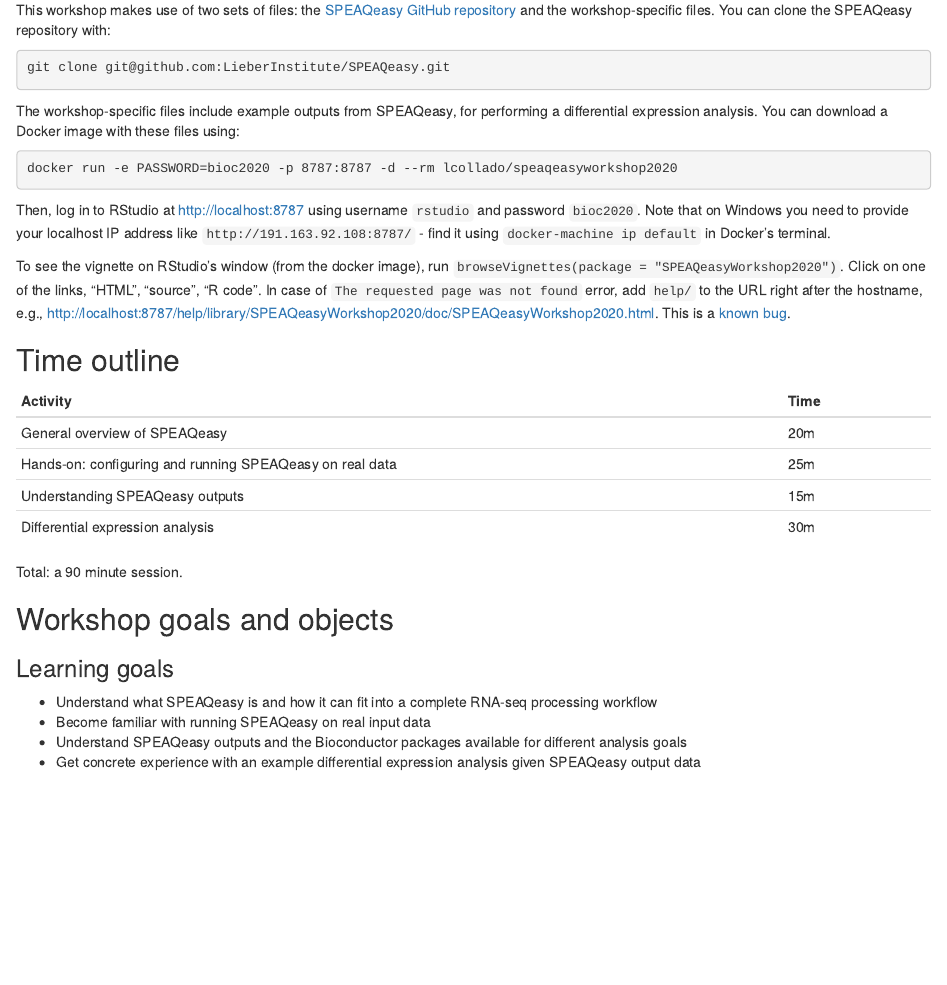
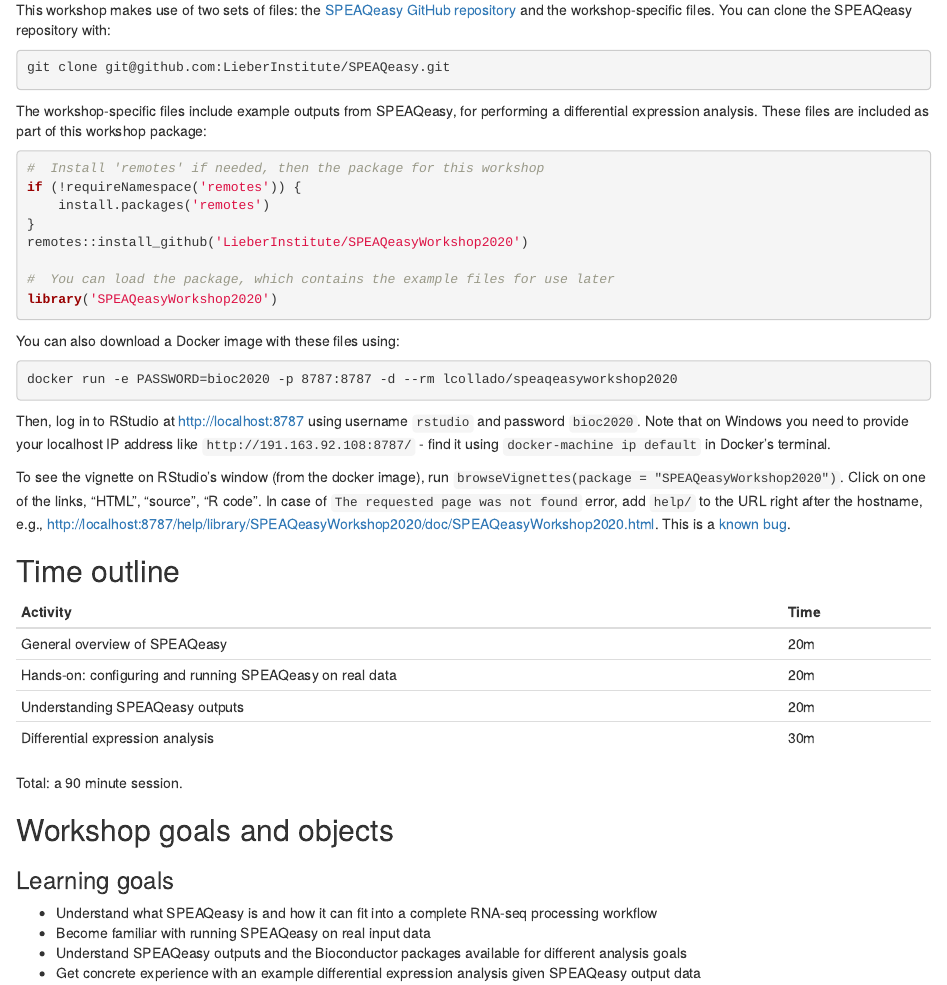
Before and after one commit to LieberInstitute/SPEAQeasyWorkshop2020, an R Markdown document (vignettes/SPEAQeasyWorkshop2020.Rmd): the page in a window 1100 px wide, from 920 px down. Rendered offline with R 4.5, knitr and Pandoc, with nearby package versions; drawn as R Markdown's standard HTML page in place of the format the file asks for; some code elsewhere in the file could not run offline.

Commit message:
Briefly describe how to install the workshop package and that the example files are included; finalize the time outline

````diff
--- a/vignettes/SPEAQeasyWorkshop2020.Rmd
+++ b/vignettes/SPEAQeasyWorkshop2020.Rmd
@@ -106,7 +106,20 @@
 git clone git@github.com:LieberInstitute/SPEAQeasy.git
 ```
 
-The workshop-specific files include example outputs from SPEAQeasy, for performing a differential expression analysis. You can download a Docker image with these files using:
+The workshop-specific files include example outputs from SPEAQeasy, for performing a differential expression analysis. These files are included as part of this workshop package:
+
+```{r, "load_workshop_package", eval=FALSE}
+#  Install 'remotes' if needed, then the package for this workshop
+if (!requireNamespace('remotes')) {
+    install.packages('remotes')
+}
+remotes::install_github('LieberInstitute/SPEAQeasyWorkshop2020')
+
+#  You can load the package, which contains the example files for use later
+library('SPEAQeasyWorkshop2020')
+```
+
+You can also download a Docker image with these files using:
 
 ```{bash, "docker", eval = FALSE}
 docker run -e PASSWORD=bioc2020 -p 8787:8787 -d --rm lcollado/speaqeasyworkshop2020
@@ -122,8 +135,8 @@
 | Activity                     | Time |
 |------------------------------|------|
 | General overview of SPEAQeasy                                   | 20m  |
-| Hands-on: configuring and running SPEAQeasy on real data        | 25m  |
-| Understanding SPEAQeasy outputs                                 | 15m  |
+| Hands-on: configuring and running SPEAQeasy on real data        | 20m  |
+| Understanding SPEAQeasy outputs                                 | 20m  |
 | Differential expression analysis                                | 30m  |
 
 Total: a 90 minute session.
````
